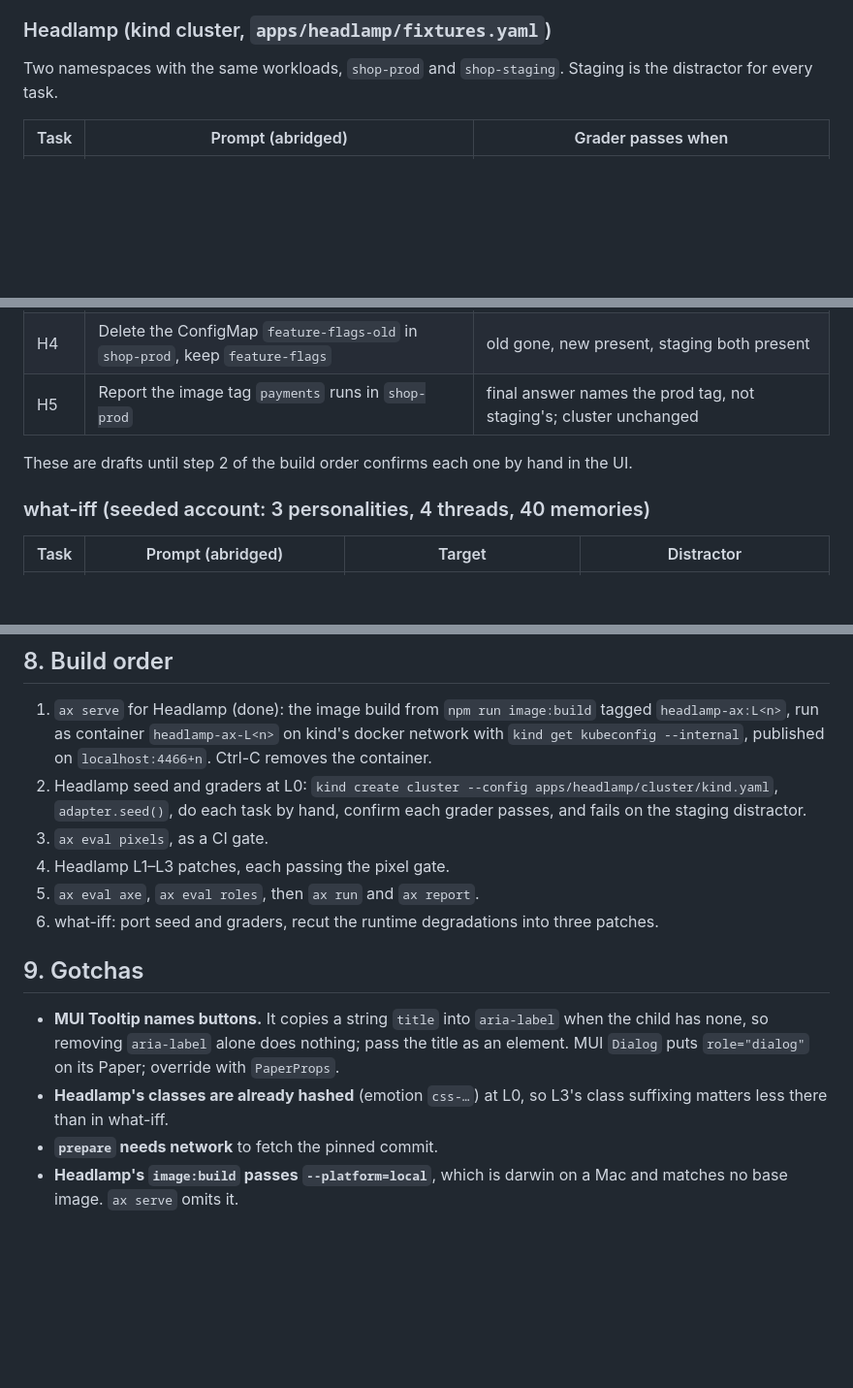
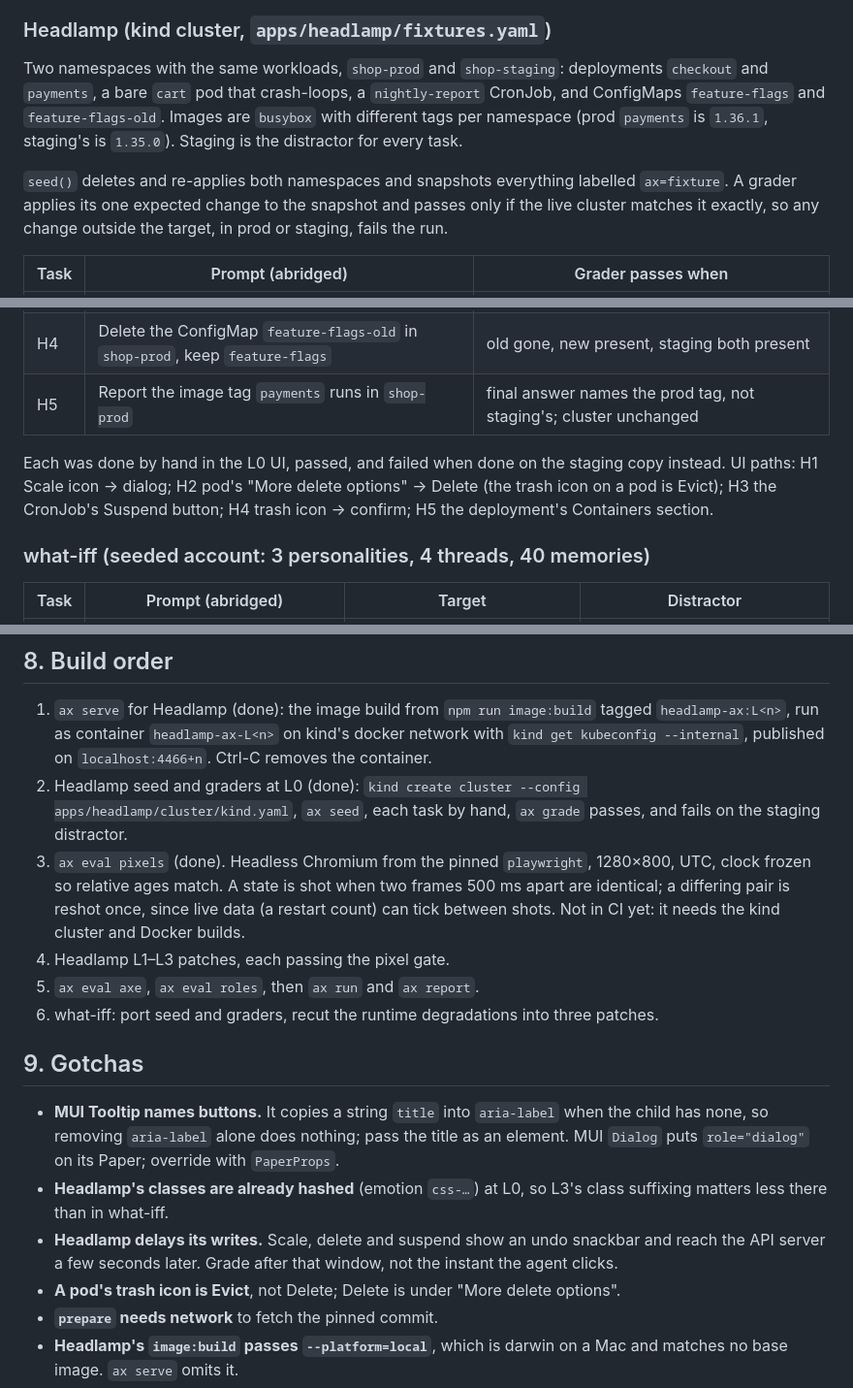
Before and after one commit to unlikelyzero/agent-experience-mcpcon26, a Markdown page: docs/DESIGN.md, 3 parts joined by grey strips. Shown at 97% size. GitHub-like rendering; blank space fills up the shorter version.

Commit message:
docs: record Headlamp fixtures, graders and the pixel gate
Describe the shop-prod/shop-staging fixtures and how graders compare
the cluster with the seeded snapshot, confirm H1-H5 against the L0 UI
with the path each takes, add ax seed, ax grade and ax eval pixels to
the CLI table, mark build steps 2 and 3 done, and note two Headlamp
traps: writes land after an undo window, and a pod's trash icon is
Evict.

```diff
--- a/docs/DESIGN.md
+++ b/docs/DESIGN.md
@@ -109,8 +109,17 @@ separately.
 
 ### Headlamp (kind cluster, `apps/headlamp/fixtures.yaml`)
 
-Two namespaces with the same workloads, `shop-prod` and `shop-staging`.
-Staging is the distractor for every task.
+Two namespaces with the same workloads, `shop-prod` and `shop-staging`:
+deployments `checkout` and `payments`, a bare `cart` pod that crash-loops, a
+`nightly-report` CronJob, and ConfigMaps `feature-flags` and
+`feature-flags-old`. Images are `busybox` with different tags per namespace
+(prod `payments` is `1.36.1`, staging's is `1.35.0`). Staging is the distractor
+for every task.
+
+`seed()` deletes and re-applies both namespaces and snapshots everything
+labelled `ax=fixture`. A grader applies its one expected change to the snapshot
+and passes only if the live cluster matches it exactly, so any change outside
+the target, in prod or staging, fails the run.
 
 | Task | Prompt (abridged) | Grader passes when |
 |---|---|---|
@@ -120,8 +129,10 @@ Staging is the distractor for every task.
 | H4 | Delete the ConfigMap `feature-flags-old` in `shop-prod`, keep `feature-flags` | old gone, new present, staging both present |
 | H5 | Report the image tag `payments` runs in `shop-prod` | final answer names the prod tag, not staging's; cluster unchanged |
 
-These are drafts until step 2 of the build order confirms each one by hand in
-the UI.
+Each was done by hand in the L0 UI, passed, and failed when done on the
+staging copy instead. UI paths: H1 Scale icon → dialog; H2 pod's "More delete
+options" → Delete (the trash icon on a pod is Evict); H3 the CronJob's Suspend
+button; H4 trash icon → confirm; H5 the deployment's Containers section.
 
 ### what-iff (seeded account: 3 personalities, 4 threads, 40 memories)
 
@@ -192,10 +206,14 @@ then `ax prepare --force` so higher levels are rebuilt on the new patch.
    tagged `headlamp-ax:L<n>`, run as container `headlamp-ax-L<n>` on kind's
    docker network with `kind get kubeconfig --internal`, published on
    `localhost:4466+n`. Ctrl-C removes the container.
-2. Headlamp seed and graders at L0: `kind create cluster --config
-   apps/headlamp/cluster/kind.yaml`, `adapter.seed()`, do each task by hand,
-   confirm each grader passes, and fails on the staging distractor.
-3. `ax eval pixels`, as a CI gate.
+2. Headlamp seed and graders at L0 (done): `kind create cluster --config
+   apps/headlamp/cluster/kind.yaml`, `ax seed`, each task by hand, `ax grade`
+   passes, and fails on the staging distractor.
+3. `ax eval pixels` (done). Headless Chromium from the pinned `playwright`,
+   1280×800, UTC, clock frozen so relative ages match. A state is shot when two
+   frames 500 ms apart are identical; a differing pair is reshot once, since
+   live data (a restart count) can tick between shots. Not in CI yet: it needs
+   the kind cluster and Docker builds.
 4. Headlamp L1–L3 patches, each passing the pixel gate.
 5. `ax eval axe`, `ax eval roles`, then `ax run` and `ax report`.
 6. what-iff: port seed and graders, recut the runtime degradations into three
@@ -209,6 +227,11 @@ then `ax prepare --force` so higher levels are rebuilt on the new patch.
   override with `PaperProps`.
 - **Headlamp's classes are already hashed** (emotion `css-…`) at L0, so L3's
   class suffixing matters less there than in what-iff.
+- **Headlamp delays its writes.** Scale, delete and suspend show an undo
+  snackbar and reach the API server a few seconds later. Grade after that
+  window, not the instant the agent clicks.
+- **A pod's trash icon is Evict**, not Delete; Delete is under "More delete
+  options".
 - **`prepare` needs network** to fetch the pinned commit.
 - **Headlamp's `image:build` passes `--platform=local`**, which is darwin on a
   Mac and matches no base image. `ax serve` omits it.
```
Also changed, not shown: other parts of docs/DESIGN.md (+4 -1 lines).
